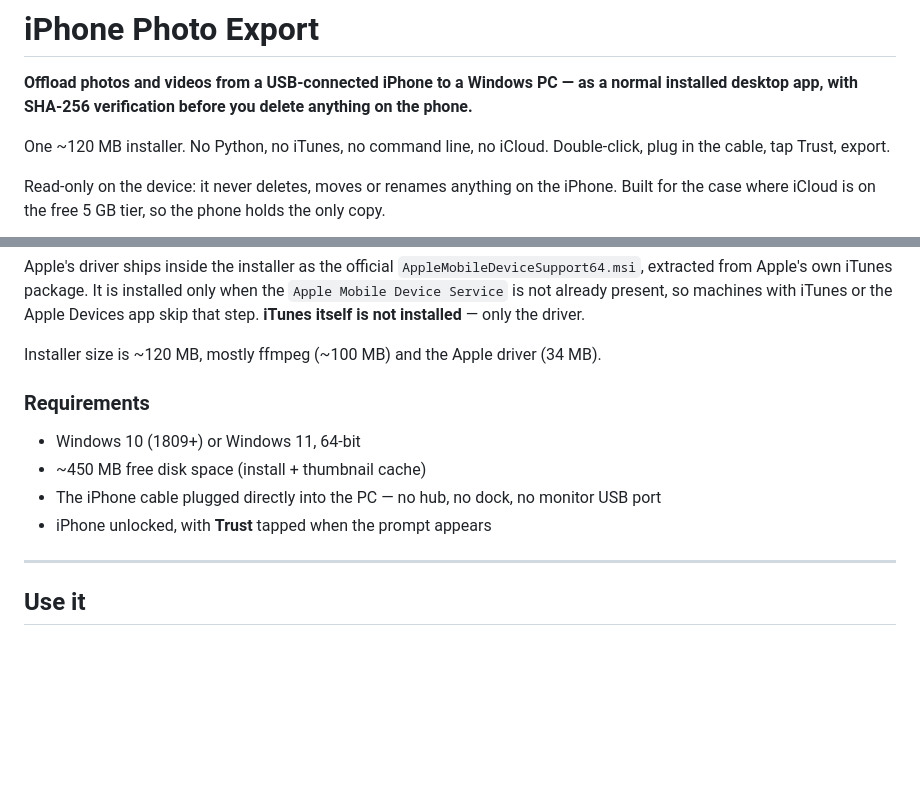
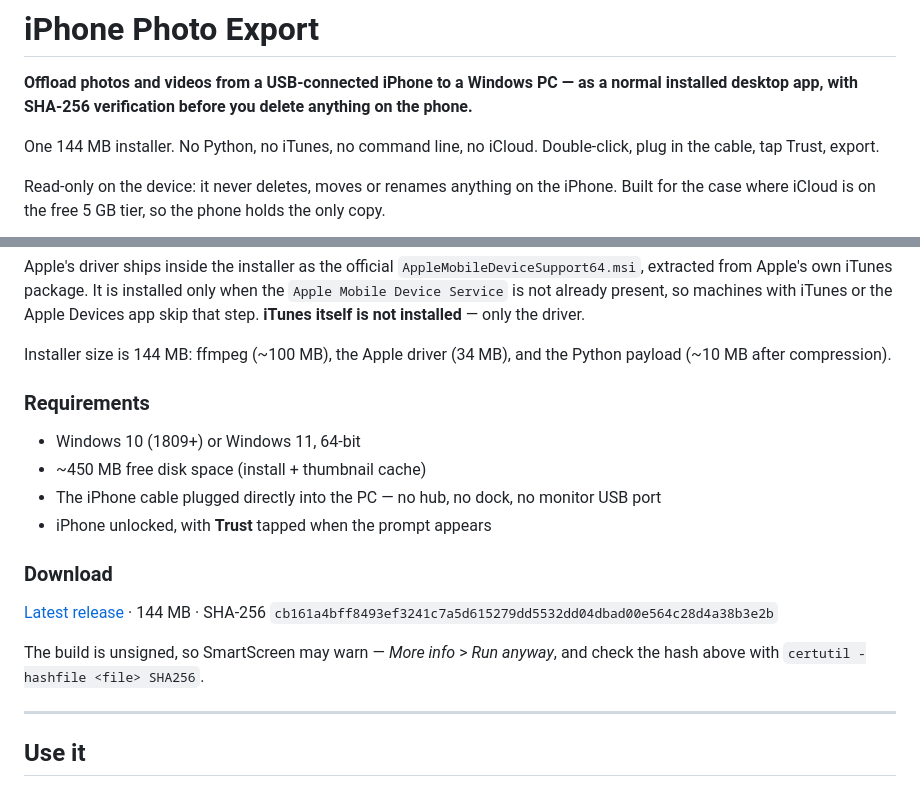
Before and after one commit to padey88/iphone-photo-export, a Markdown page: README.md, 2 parts joined by grey strips. GitHub-like rendering; blank space fills up the shorter version.

Commit message:
README: point at the release, document the real installer size and hash

```diff
--- a/README.md
+++ b/README.md
@@ -3,7 +3,7 @@
 **Offload photos and videos from a USB-connected iPhone to a Windows PC — as a normal
 installed desktop app, with SHA-256 verification before you delete anything on the phone.**
 
-One ~120 MB installer. No Python, no iTunes, no command line, no iCloud. Double-click, plug in
+One 144 MB installer. No Python, no iTunes, no command line, no iCloud. Double-click, plug in
 the cable, tap Trust, export.
 
 Read-only on the device: it never deletes, moves or renames anything on the iPhone.
@@ -53,7 +53,8 @@ extracted from Apple's own iTunes package. It is installed only when the
 `Apple Mobile Device Service` is not already present, so machines with iTunes or the Apple
 Devices app skip that step. **iTunes itself is not installed** — only the driver.
 
-Installer size is ~120 MB, mostly ffmpeg (~100 MB) and the Apple driver (34 MB).
+Installer size is 144 MB: ffmpeg (~100 MB), the Apple driver (34 MB), and the Python payload
+(~10 MB after compression).
 
 ### Requirements
 
@@ -61,6 +62,14 @@ Installer size is ~120 MB, mostly ffmpeg (~100 MB) and the Apple driver (34 MB).
 - ~450 MB free disk space (install + thumbnail cache)
 - The iPhone cable plugged directly into the PC — no hub, no dock, no monitor USB port
 - iPhone unlocked, with **Trust** tapped when the prompt appears
+
+### Download
+
+[Latest release](../../releases/latest) · 144 MB · SHA-256
+`cb161a4bff8493ef3241c7a5d615279dd5532dd04dbad00e564c28d4a38b3e2b`
+
+The build is unsigned, so SmartScreen may warn — *More info* > *Run anyway*, and check the hash
+above with `certutil -hashfile <file> SHA256`.
 
 ---
 
```
Also changed, not shown: other parts of README.md (+1 -1 lines).
